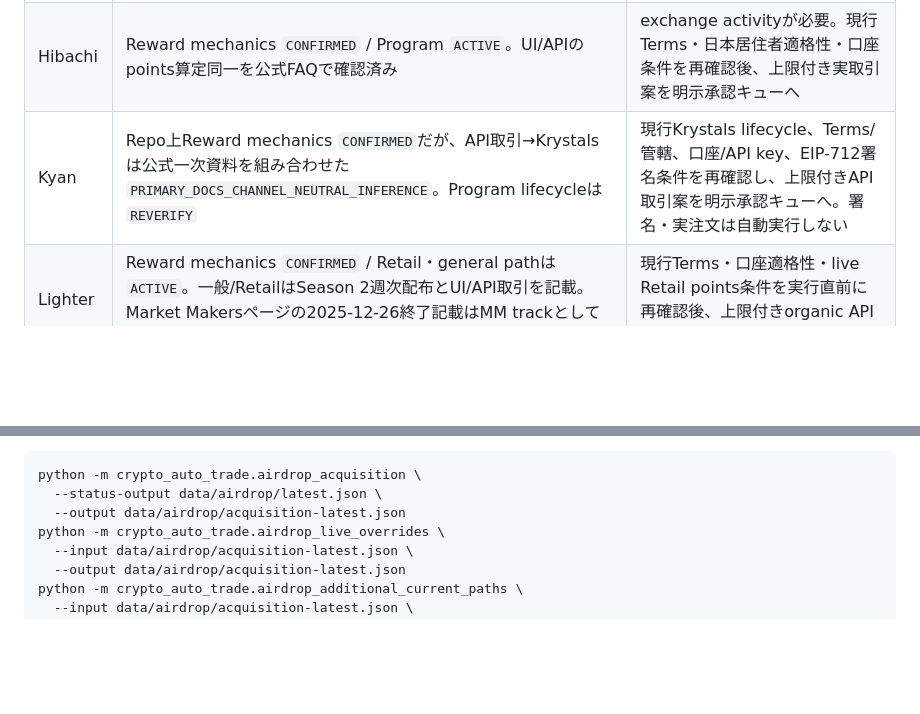
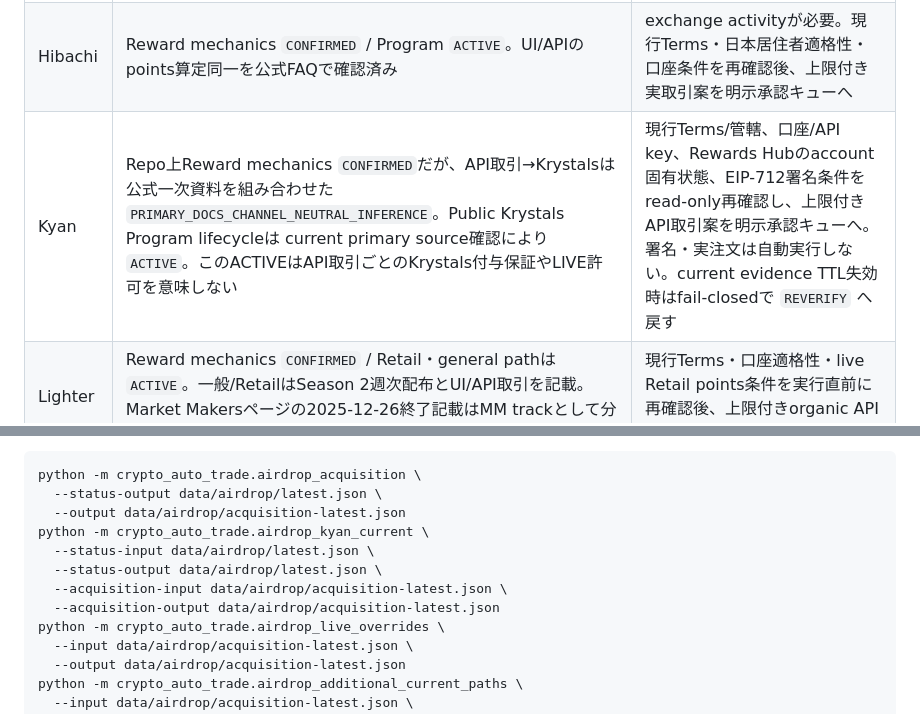
Before and after one commit to univcorp2-ctrl/crypto-auto-trade, a Markdown page: AIRDROP_OPERATIONS.md, 2 parts joined by grey strips. Drawn GitHub-style; blank space fills up the shorter version.

Commit message:
docs: sync Kyan current lifecycle and manual cycle

```diff
--- a/AIRDROP_OPERATIONS.md
+++ b/AIRDROP_OPERATIONS.md
@@ -64,7 +64,7 @@ GitHub ActionsはUTC基準のcron `23,53 * * * *`で毎時23分と53分に起動
 |---|---|---|
 | Pacifica | Reward mechanics `CONFIRMED` / Program `ACTIVE`。公式Program/API到達確認済み | ポイント獲得は実取引が必要。現行Terms・日本居住者適格性・口座条件を再確認後、上限付き実取引案を明示承認キューへ |
 | Hibachi | Reward mechanics `CONFIRMED` / Program `ACTIVE`。UI/APIのpoints算定同一を公式FAQで確認済み | exchange activityが必要。現行Terms・日本居住者適格性・口座条件を再確認後、上限付き実取引案を明示承認キューへ |
-| Kyan | Repo上Reward mechanics `CONFIRMED`だが、API取引→Krystalsは公式一次資料を組み合わせた `PRIMARY_DOCS_CHANNEL_NEUTRAL_INFERENCE`。Program lifecycleは `REVERIFY` | 現行Krystals lifecycle、Terms/管轄、口座/API key、EIP-712署名条件を再確認し、上限付きAPI取引案を明示承認キューへ。署名・実注文は自動実行しない |
+| Kyan | Repo上Reward mechanics `CONFIRMED`だが、API取引→Krystalsは公式一次資料を組み合わせた `PRIMARY_DOCS_CHANNEL_NEUTRAL_INFERENCE`。Public Krystals Program lifecycleは current primary source確認により `ACTIVE`。このACTIVEはAPI取引ごとのKrystals付与保証やLIVE許可を意味しない | 現行Terms/管轄、口座/API key、Rewards Hubのaccount固有状態、EIP-712署名条件をread-only再確認し、上限付きAPI取引案を明示承認キューへ。署名・実注文は自動実行しない。current evidence TTL失効時はfail-closedで `REVERIFY` へ戻す |
 | Lighter | Reward mechanics `CONFIRMED` / Retail・general pathは `ACTIVE`。一般/RetailはSeason 2週次配布とUI/API取引を記載。Market Makersページの2025-12-26終了記載はMM trackとして分離 | 現行Terms・口座適格性・live Retail points条件を実行直前に再確認後、上限付きorganic API取引案を明示承認キューへ |
 
 ## 金融承認待ちのclaim経路
@@ -126,6 +126,11 @@ python -m crypto_auto_trade.airdrop_agents --output data/airdrop/latest.json
 python -m crypto_auto_trade.airdrop_acquisition \
   --status-output data/airdrop/latest.json \
   --output data/airdrop/acquisition-latest.json
+python -m crypto_auto_trade.airdrop_kyan_current \
+  --status-input data/airdrop/latest.json \
+  --status-output data/airdrop/latest.json \
+  --acquisition-input data/airdrop/acquisition-latest.json \
+  --acquisition-output data/airdrop/acquisition-latest.json
 python -m crypto_auto_trade.airdrop_live_overrides \
   --input data/airdrop/acquisition-latest.json \
   --output data/airdrop/acquisition-latest.json
```
